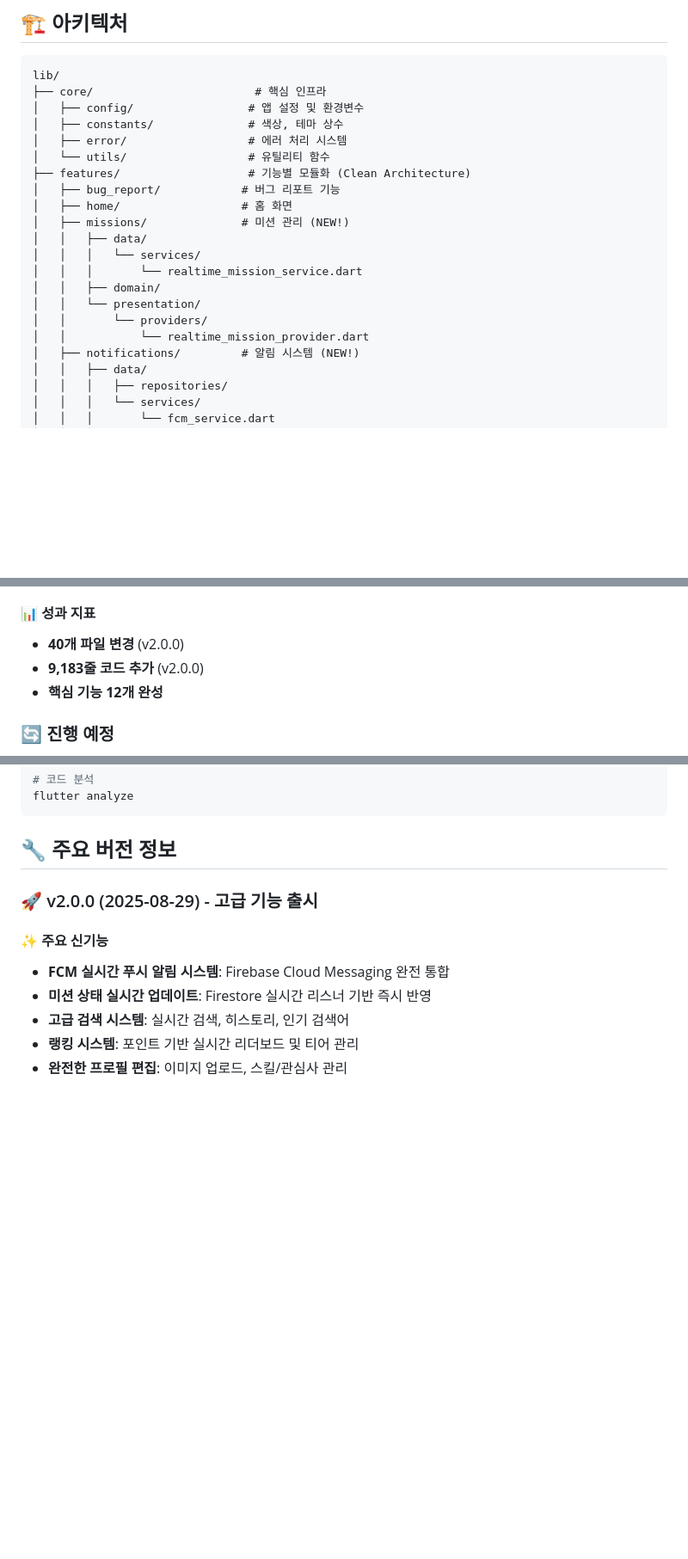
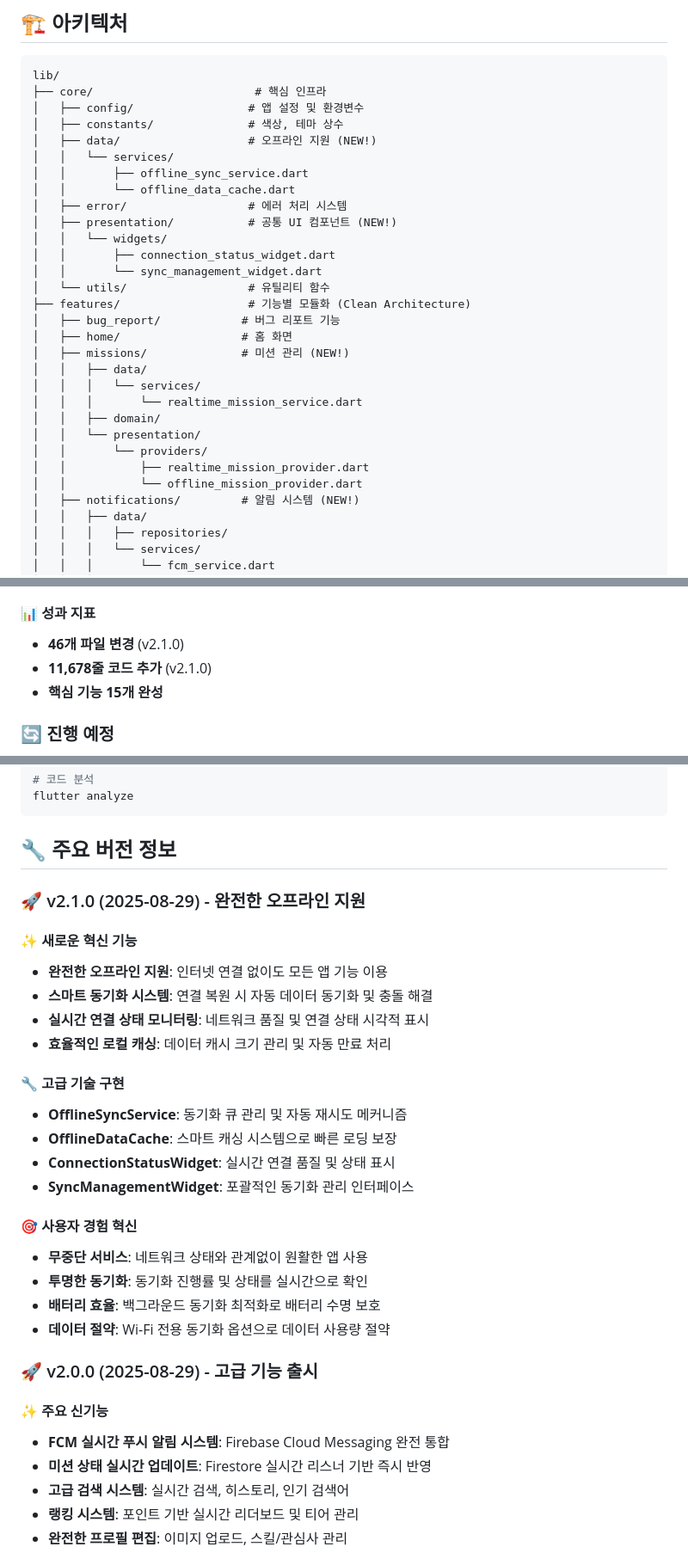
Before and after one commit to jagallang/BUG, a Markdown page: README.md, 3 parts joined by grey strips. Shown at 86% size. GitHub-like rendering; blank space fills up the shorter version.

Commit message:
docs: Update README for v2.1.0 - 완전한 오프라인 지원

````diff
--- a/README.md
+++ b/README.md
@@ -81,7 +88,15 @@ lib/
 ├── core/                        # 핵심 인프라
 │   ├── config/                 # 앱 설정 및 환경변수
 │   ├── constants/              # 색상, 테마 상수
+│   ├── data/                   # 오프라인 지원 (NEW!)
+│   │   └── services/
+│   │       ├── offline_sync_service.dart
+│   │       └── offline_data_cache.dart
 │   ├── error/                  # 에러 처리 시스템
+│   ├── presentation/           # 공통 UI 컴포넌트 (NEW!)
+│   │   └── widgets/
+│   │       ├── connection_status_widget.dart
+│   │       └── sync_management_widget.dart
 │   └── utils/                  # 유틸리티 함수
 ├── features/                   # 기능별 모듈화 (Clean Architecture)
 │   ├── bug_report/            # 버그 리포트 기능
@@ -93,7 +108,8 @@ lib/
 │   │   ├── domain/
 │   │   └── presentation/
 │   │       └── providers/
-│   │           └── realtime_mission_provider.dart
+│   │           ├── realtime_mission_provider.dart
+│   │           └── offline_mission_provider.dart
 │   ├── notifications/         # 알림 시스템 (NEW!)
 │   │   ├── data/
 │   │   │   ├── repositories/
@@ -269,9 +292,9 @@ flutter build apk --release
 - [x] **앱 설치 링크 기능** - 미션 상세 페이지에 테스트 앱 다운로드 섹션
 
 #### 📊 성과 지표
-- **40개 파일 변경** (v2.0.0)
-- **9,183줄 코드 추가** (v2.0.0)
-- **핵심 기능 12개 완성**
+- **46개 파일 변경** (v2.1.0)
+- **11,678줄 코드 추가** (v2.1.0)
+- **핵심 기능 15개 완성**
 
 ### 🔄 진행 예정
 
@@ -327,6 +350,26 @@ flutter analyze
 ```
 
 ## 🔧 주요 버전 정보
+
+### 🚀 v2.1.0 (2025-08-29) - 완전한 오프라인 지원
+
+#### ✨ 새로운 혁신 기능
+- **완전한 오프라인 지원**: 인터넷 연결 없이도 모든 앱 기능 이용
+- **스마트 동기화 시스템**: 연결 복원 시 자동 데이터 동기화 및 충돌 해결
+- **실시간 연결 상태 모니터링**: 네트워크 품질 및 연결 상태 시각적 표시
+- **효율적인 로컬 캐싱**: 데이터 캐시 크기 관리 및 자동 만료 처리
+
+#### 🔧 고급 기술 구현
+- **OfflineSyncService**: 동기화 큐 관리 및 자동 재시도 메커니즘
+- **OfflineDataCache**: 스마트 캐싱 시스템으로 빠른 로딩 보장
+- **ConnectionStatusWidget**: 실시간 연결 품질 및 상태 표시
+- **SyncManagementWidget**: 포괄적인 동기화 관리 인터페이스
+
+#### 🎯 사용자 경험 혁신
+- **무중단 서비스**: 네트워크 상태와 관계없이 원활한 앱 사용
+- **투명한 동기화**: 동기화 진행률 및 상태를 실시간으로 확인
+- **배터리 효율**: 백그라운드 동기화 최적화로 배터리 수명 보호
+- **데이터 절약**: Wi-Fi 전용 동기화 옵션으로 데이터 사용량 절약
 
 ### 🚀 v2.0.0 (2025-08-29) - 고급 기능 출시
 
````
Also changed, not shown: other parts of README.md (+17 -3 lines).
